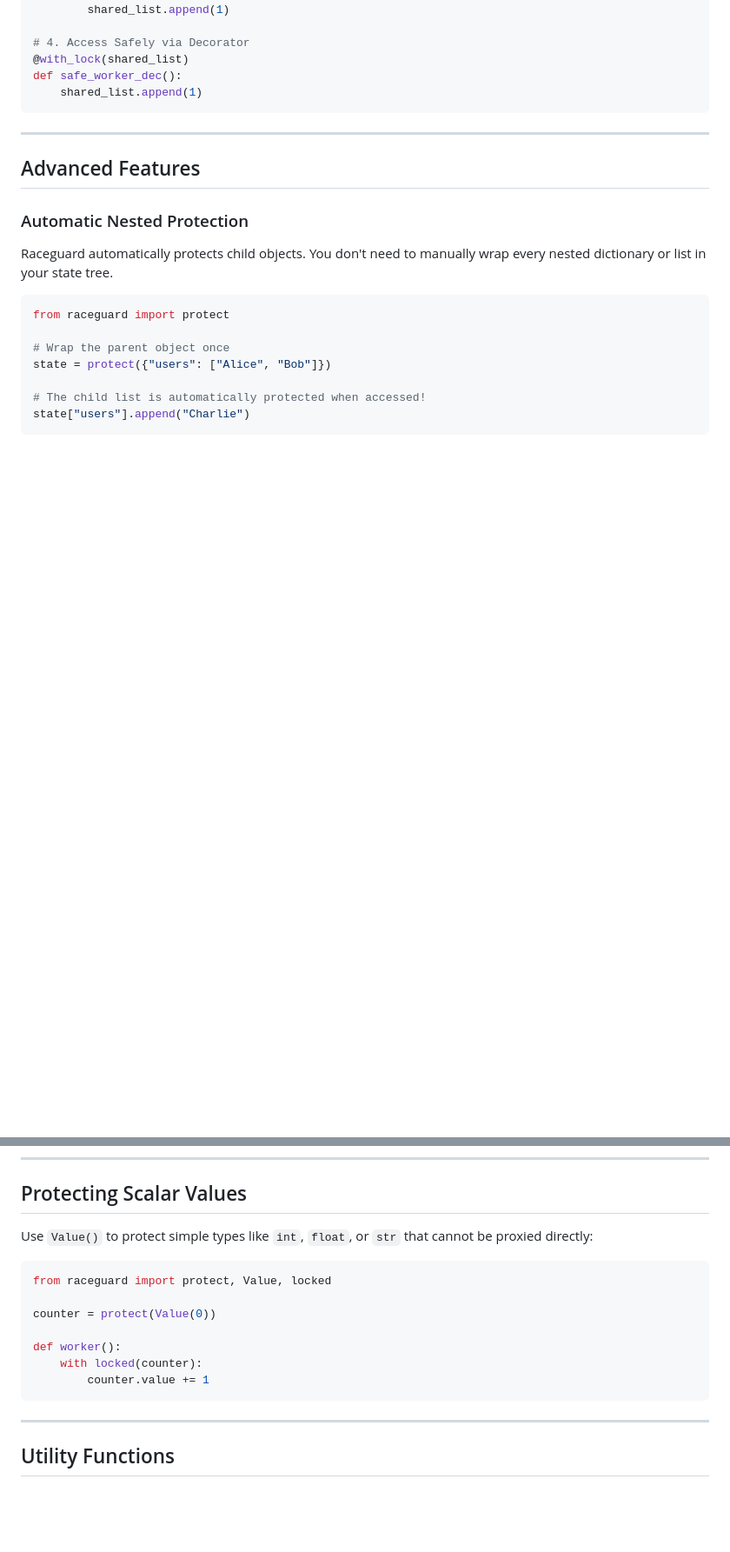
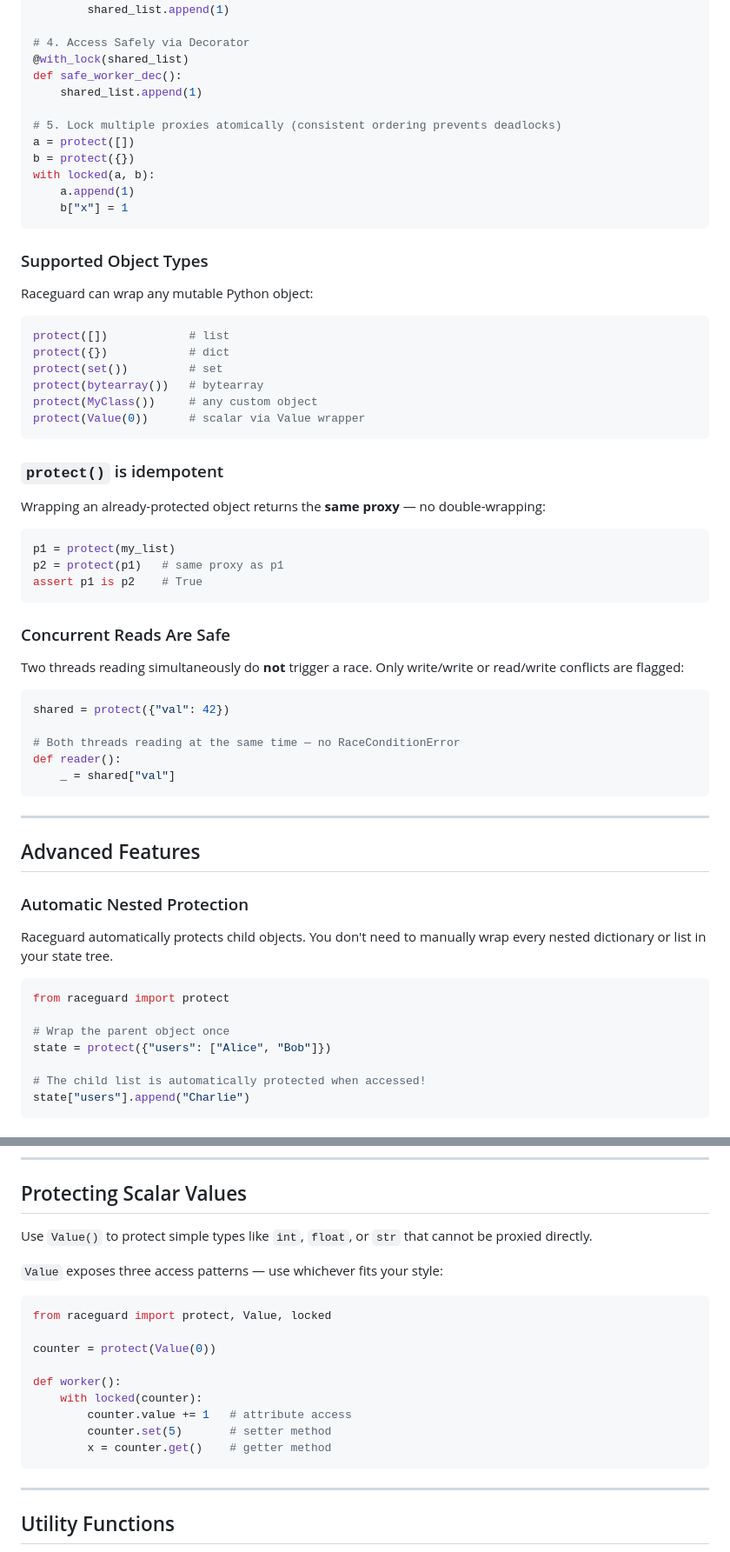
Before and after one commit to chukwunwike/raceguard, a Markdown page: README.md, 2 parts joined by grey strips. Shown at 87% size. Rendered like a GitHub page; blank space fills up the shorter version.

````diff
--- a/README.md
+++ b/README.md
@@ -136,6 +136,48 @@ def safe_worker_ctx():
 @with_lock(shared_list)
 def safe_worker_dec():
     shared_list.append(1)
+
+# 5. Lock multiple proxies atomically (consistent ordering prevents deadlocks)
+a = protect([])
+b = protect({})
+with locked(a, b):
+    a.append(1)
+    b["x"] = 1
+```
+
+### Supported Object Types
+
+Raceguard can wrap any mutable Python object:
+
+```python
+protect([])            # list
+protect({})            # dict
+protect(set())         # set
+protect(bytearray())   # bytearray
+protect(MyClass())     # any custom object
+protect(Value(0))      # scalar via Value wrapper
+```
+
+### `protect()` is idempotent
+
+Wrapping an already-protected object returns the **same proxy** — no double-wrapping:
+
+```python
+p1 = protect(my_list)
+p2 = protect(p1)   # same proxy as p1
+assert p1 is p2    # True
+```
+
+### Concurrent Reads Are Safe
+
+Two threads reading simultaneously do **not** trigger a race. Only write/write or read/write conflicts are flagged:
+
+```python
+shared = protect({"val": 42})
+
+# Both threads reading at the same time — no RaceConditionError
+def reader():
+    _ = shared["val"]
 ```
 
 ---
@@ -208,7 +296,9 @@ configure(
 
 ## Protecting Scalar Values
 
-Use `Value()` to protect simple types like `int`, `float`, or `str` that cannot be proxied directly:
+Use `Value()` to protect simple types like `int`, `float`, or `str` that cannot be proxied directly.
+
+`Value` exposes three access patterns — use whichever fits your style:
 
 ```python
 from raceguard import protect, Value, locked
@@ -217,7 +307,9 @@ counter = protect(Value(0))
 
 def worker():
     with locked(counter):
-        counter.value += 1
+        counter.value += 1   # attribute access
+        counter.set(5)       # setter method
+        x = counter.get()    # getter method
 ```
 
 ---
````
Also changed, not shown: other parts of README.md (+46 -0 lines).
